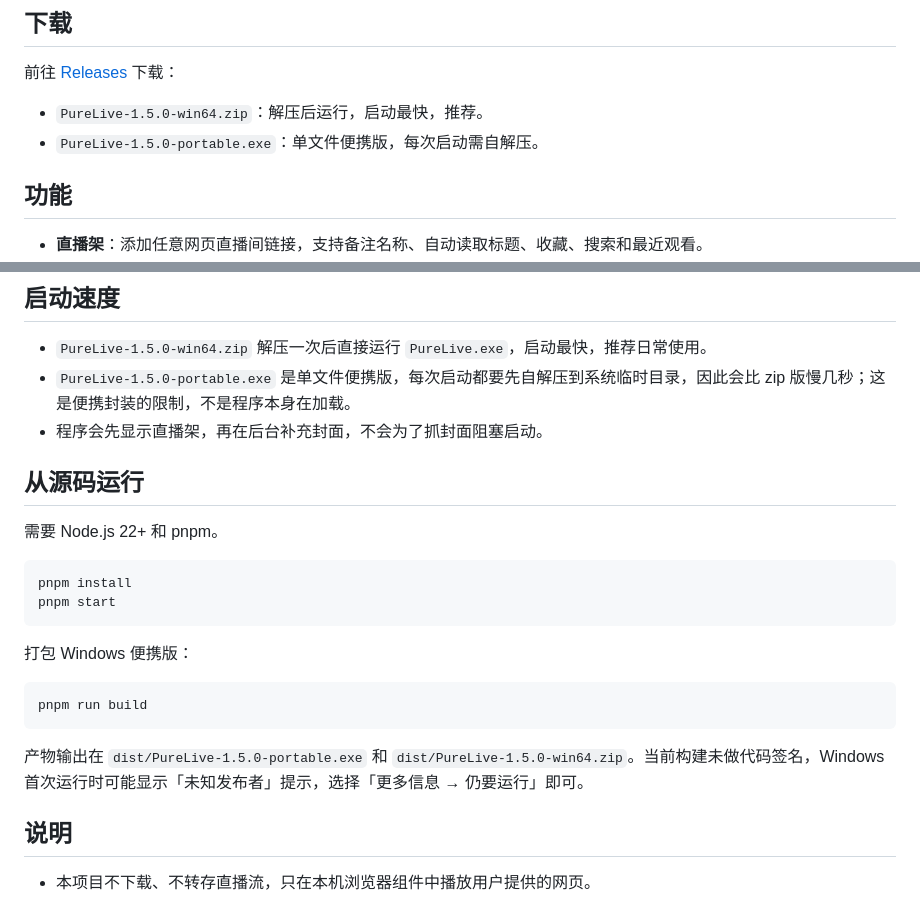
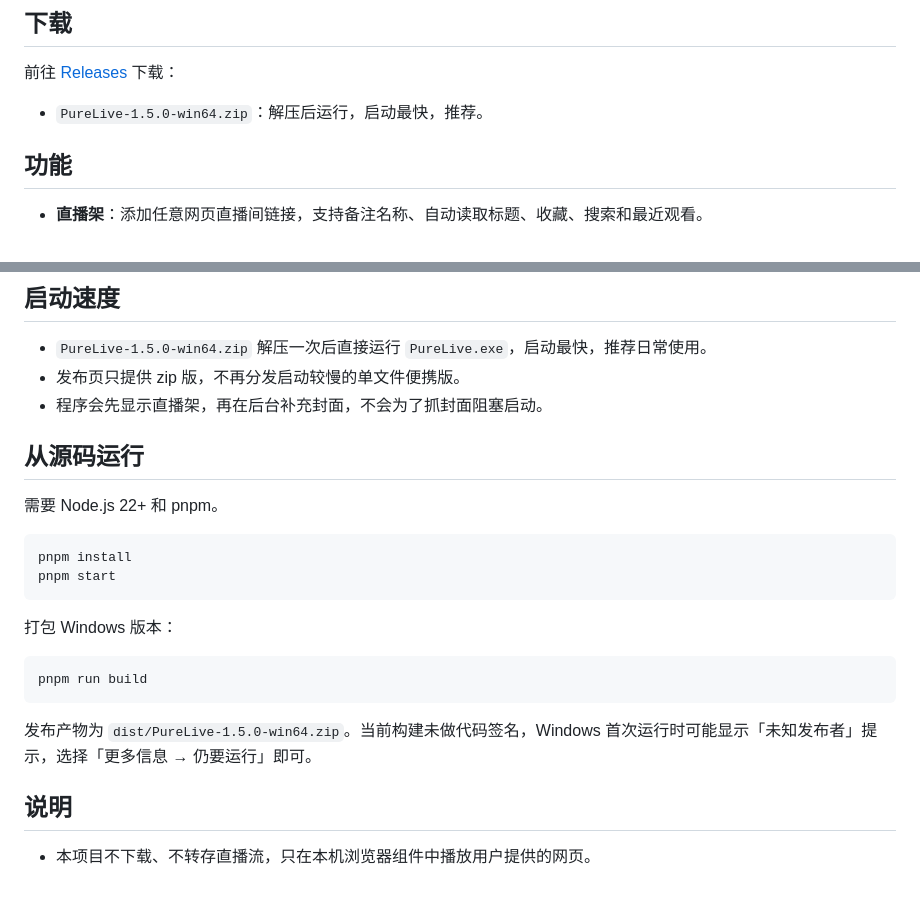
Before and after one commit to beibox1209/purelive, a Markdown page: README.md, 2 parts joined by grey strips. GitHub-like rendering.

Commit message:
docs: only distribute zip build

````diff
--- a/README.md
+++ b/README.md
@@ -9,7 +9,6 @@
 前往 [Releases](https://github.com/beibox1209/purelive/releases/latest) 下载：
 
 - `PureLive-1.5.0-win64.zip`：解压后运行，启动最快，推荐。
-- `PureLive-1.5.0-portable.exe`：单文件便携版，每次启动需自解压。
 
 ## 功能
 
@@ -113,7 +112,7 @@
 ## 启动速度
 
 - `PureLive-1.5.0-win64.zip` 解压一次后直接运行 `PureLive.exe`，启动最快，推荐日常使用。
-- `PureLive-1.5.0-portable.exe` 是单文件便携版，每次启动都要先自解压到系统临时目录，因此会比 zip 版慢几秒；这是便携封装的限制，不是程序本身在加载。
+- 发布页只提供 zip 版，不再分发启动较慢的单文件便携版。
 - 程序会先显示直播架，再在后台补充封面，不会为了抓封面阻塞启动。
 
 ## 从源码运行
@@ -125,13 +124,13 @@ pnpm install
 pnpm start
 ```
 
-打包 Windows 便携版：
+打包 Windows 版本：
 
 ```powershell
 pnpm run build
 ```
 
-产物输出在 `dist/PureLive-1.5.0-portable.exe` 和 `dist/PureLive-1.5.0-win64.zip`。当前构建未做代码签名，Windows 首次运行时可能显示「未知发布者」提示，选择「更多信息 → 仍要运行」即可。
+发布产物为 `dist/PureLive-1.5.0-win64.zip`。当前构建未做代码签名，Windows 首次运行时可能显示「未知发布者」提示，选择「更多信息 → 仍要运行」即可。
 
 ## 说明
 
````
